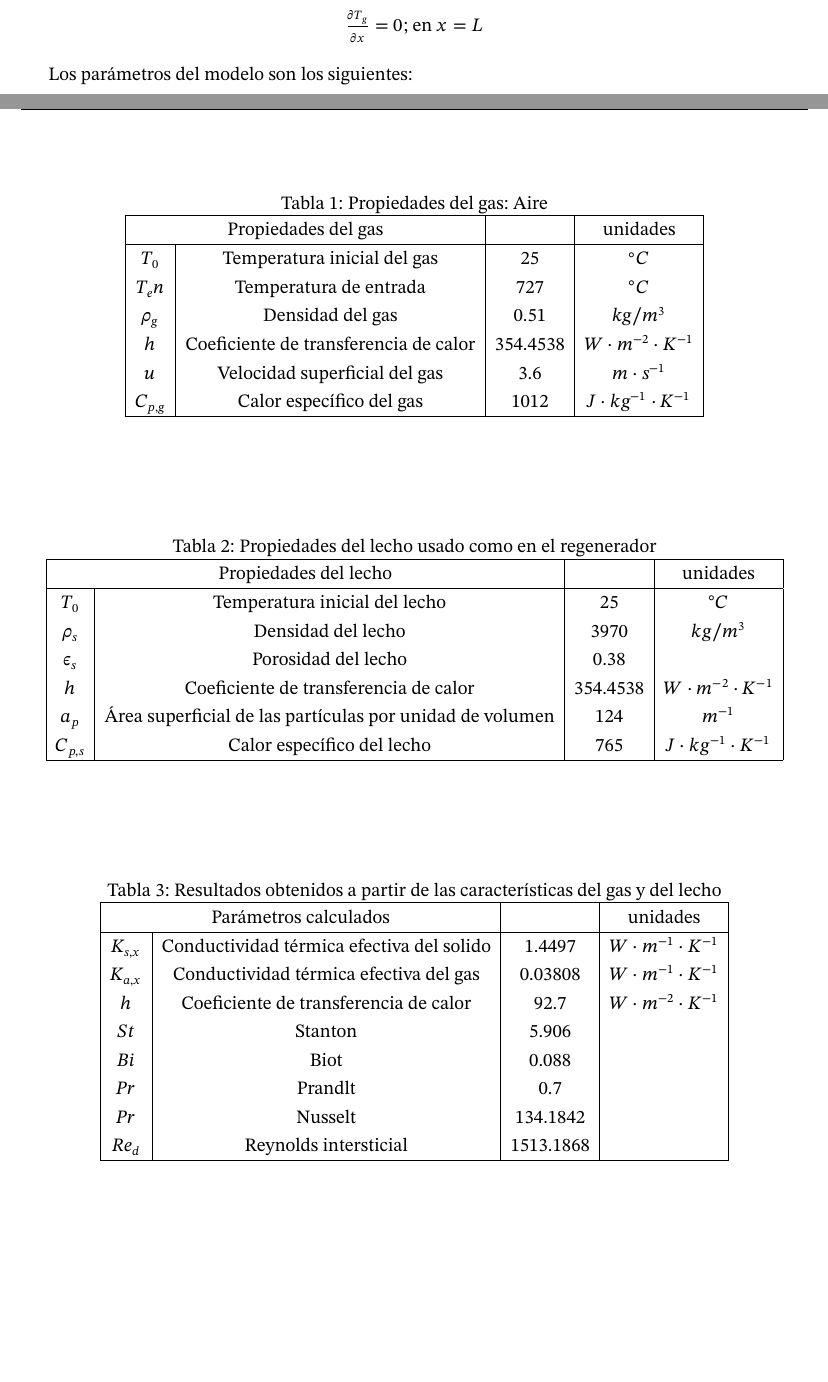
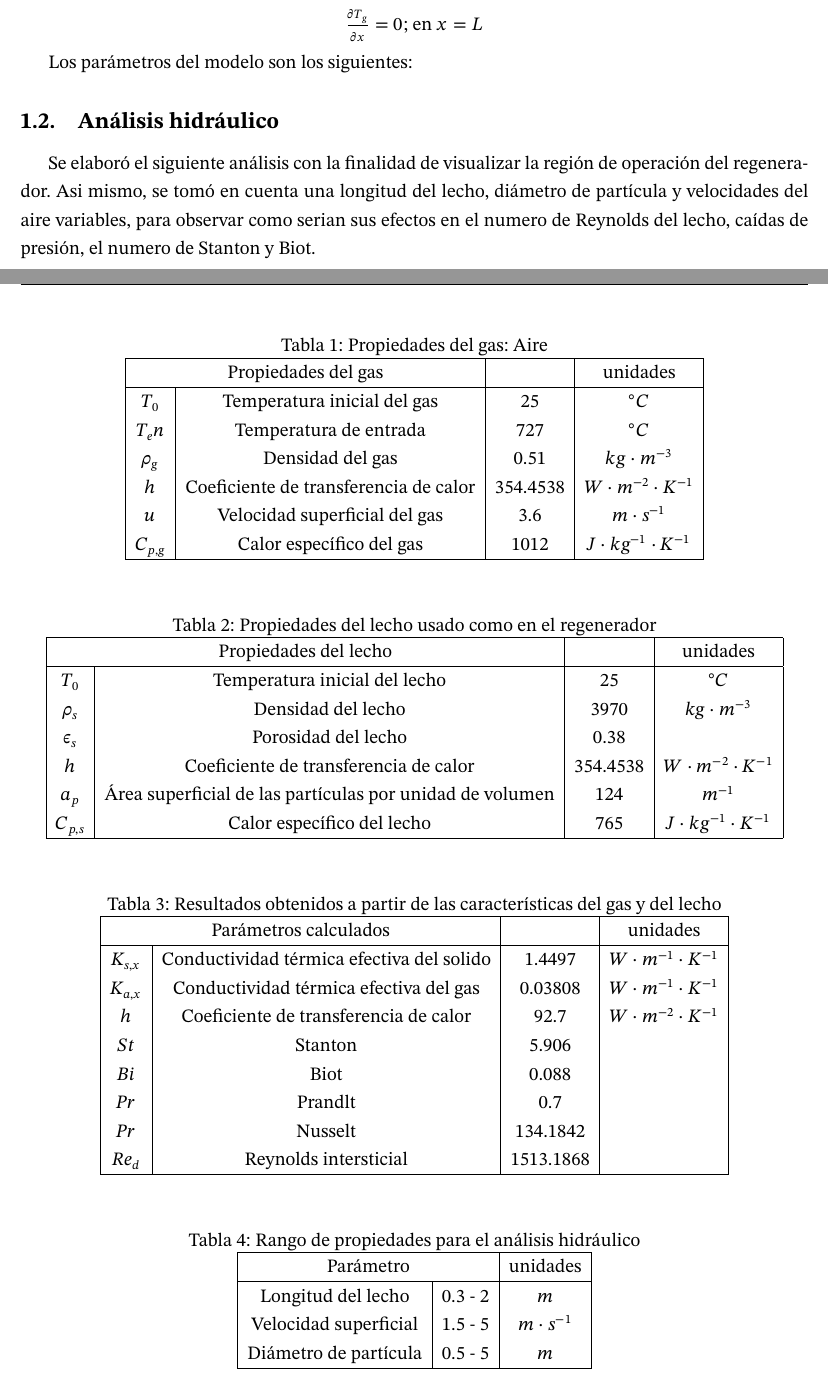
Before and after one commit to 0mR2r0/repo6, a LaTeX document (repo_sem_6_rev.tex): two parts of pages 3 and 4 of 4, joined at a grey line, cut so that both start at the same text, the shorter picture padded with empty space. Compiled offline with pdfLaTeX.

Commit message:
descripcion de analisis

```diff
--- a/repo_sem_6_rev.tex
+++ b/repo_sem_6_rev.tex
@@ -167,7 +167,7 @@ Los parámetros del modelo son los siguientes:
 			\multicolumn{2}{ |c|}{Propiedades del gas} &  & unidades \\ \hline
 			$T_0$ & Temperatura inicial del gas & 25 & $^\circ C$ \\
 			$T_en$ & Temperatura de entrada & 727& $^\circ C$ \\
-			$\rho_g$ & Densidad del gas &0.51 &$kg/m^3$ \\
+			$\rho_g$ & Densidad del gas &0.51 &$kg \cdot m^{-3}$ \\
 			$h$ & Coeficiente de transferencia de calor &354.4538 & $W \cdot m^{-2} \cdot K^{-1}$ \\
 			$u$ & Velocidad superficial del gas &3.6 & $m \cdot s^{-1}$  \\
 			$C_{p,g}$&  Calor específico del gas & 1012 & $J \cdot kg^{-1} \cdot K^{-1}$\\
@@ -183,7 +183,7 @@ Los parámetros del modelo son los siguientes:
 			\hline
 			\multicolumn{2}{ |c|}{Propiedades del lecho} &  & unidades \\ \hline
 			$T_0$ & Temperatura inicial del lecho & 25 & $^\circ C$ \\
-			$\rho_s$ & Densidad del lecho &3970 &$kg/m^3$ \\
+			$\rho_s$ & Densidad del lecho &3970 &$kg \cdot m^{-3}$ \\
 			$\epsilon_s$ & Porosidad del lecho &0.38 &  \\
 			$h$ & Coeficiente de transferencia de calor &354.4538 & $W \cdot m^{-2} \cdot K^{-1}$ \\
 			$a_p$ & Área superficial de las partículas por unidad de volumen &124& $m^{-1}$ \\
@@ -211,5 +211,20 @@ Los parámetros del modelo son los siguientes:
 		\end{tabular}
 	\end{center}
 \end{table}
+\subsection{Análisis hidráulico}
+Se elaboró el siguiente análisis con la finalidad de visualizar la región de operación del regenerador. Asi mismo, se tomó en cuenta una longitud del lecho, diámetro de partícula y velocidades del aire variables, para observar como serian sus efectos en el numero de Reynolds del lecho, caídas de presión, el numero de Stanton y Biot.
+\begin{table}[ht!]
+	\begin{center}
+		\caption{Rango de propiedades para el análisis hidráulico}
+		\begin{tabular}{|c|c|c|}
+			\hline
+			\multicolumn{2}{ |c|}{Parámetro } & unidades \\ \hline
+			Longitud del lecho & 0.3 - 2& $m $ \\
+			Velocidad superficial &1.5 - 5 &$m \cdot s^{-1} $ \\
+			Diámetro de partícula & 0.5 - 5  & $m $ \\
+			\hline
+		\end{tabular}
+	\end{center}
+\end{table}
 %------------------------------------------------------------------------%
 \end{document}
```
Also changed, not shown: repo_sem_6_rev.pdf.
